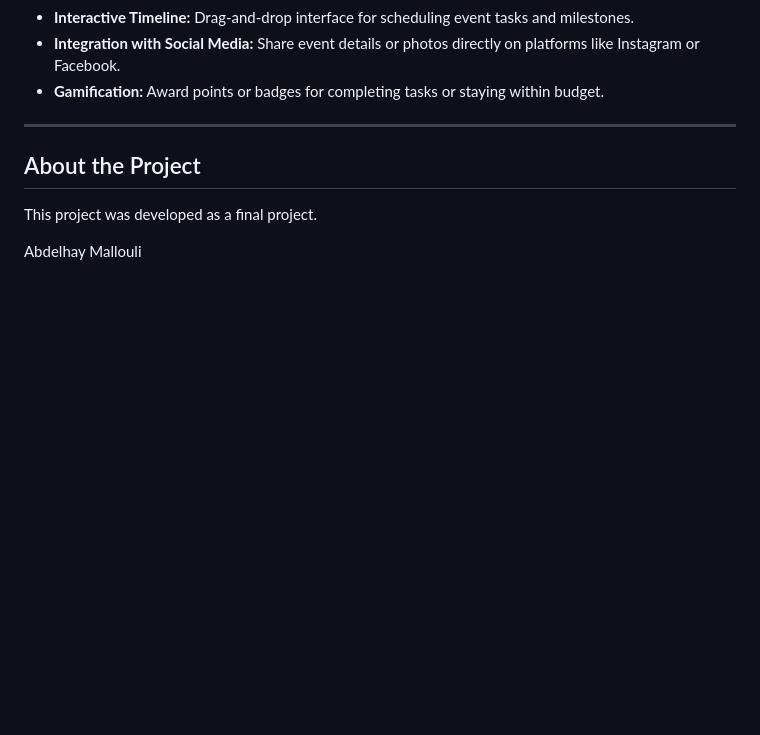
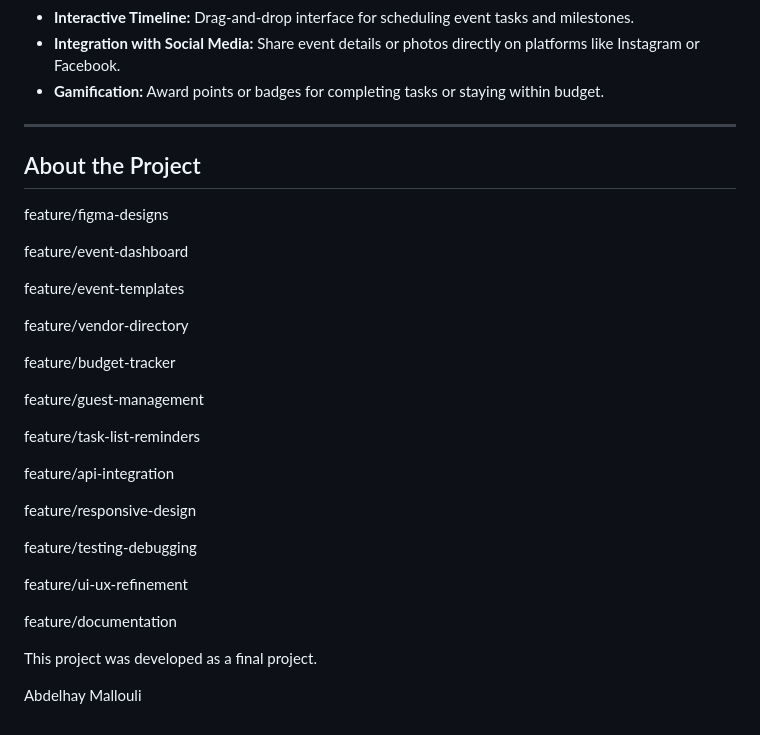
Before and after one commit to abdelhaymallouli/pfe, a Markdown page: README.md, the part around the change. Drawn GitHub-style; blank space fills up the shorter version.

```diff
--- a/README.md
+++ b/README.md
@@ -193,6 +193,31 @@ This project follows a phased development approach:
 
 ## About the Project
 
+
+feature/figma-designs
+
+feature/event-dashboard
+
+feature/event-templates
+
+feature/vendor-directory
+
+feature/budget-tracker
+
+feature/guest-management
+
+feature/task-list-reminders
+
+feature/api-integration
+
+feature/responsive-design
+
+feature/testing-debugging
+
+feature/ui-ux-refinement
+
+feature/documentation
+
 This project was developed as a final project.
 
 Abdelhay Mallouli
```
